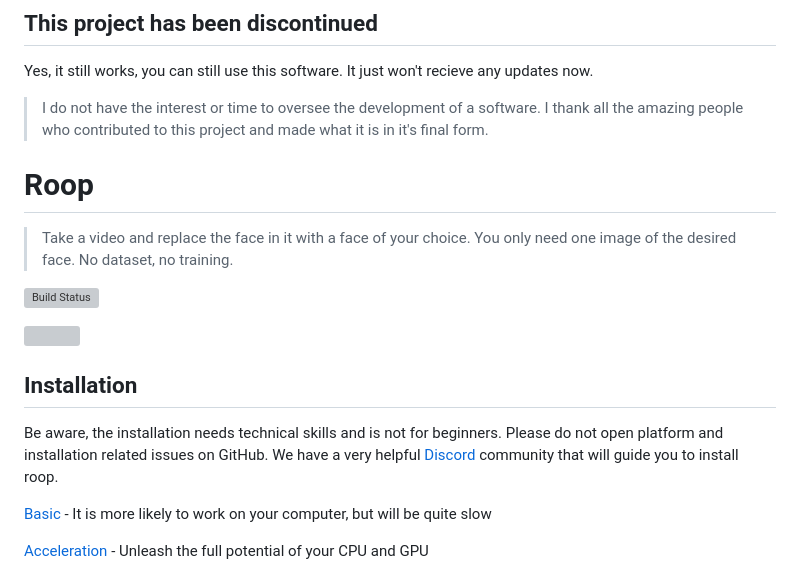
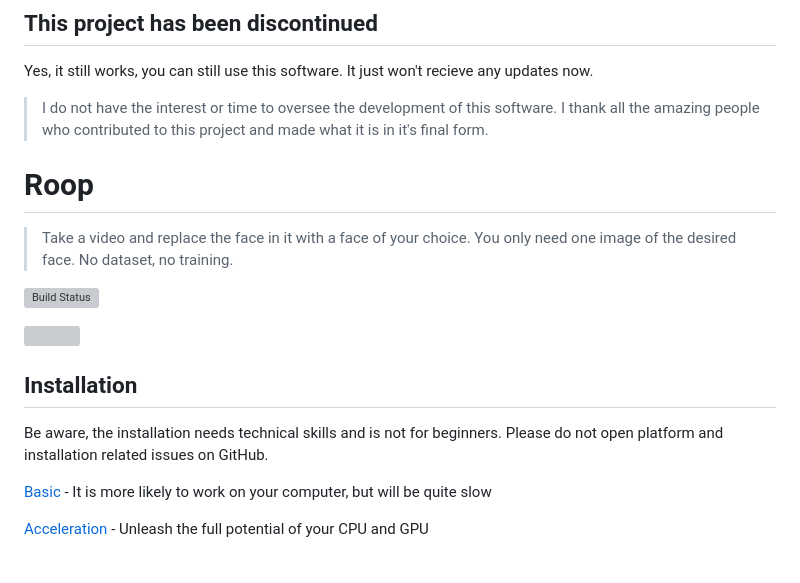
Before and after one commit to s0md3v/roop, a Markdown page: README.md, the part around the change. Drawn GitHub-style; grey boxes are pictures that could not be loaded.

```diff
--- a/README.md
+++ b/README.md
@@ -2,7 +2,7 @@
 
 Yes, it still works, you can still use this software. It just won't recieve any updates now.
 
-> I do not have the interest or time to oversee the development of a software. I thank all the amazing people who contributed to this project and made what it is in it's final form.
+> I do not have the interest or time to oversee the development of this software. I thank all the amazing people who contributed to this project and made what it is in it's final form.
 
 # Roop
 
@@ -14,7 +14,7 @@ Yes, it still works, you can still use this software. It just won't recieve any
 
 ## Installation
 
-Be aware, the installation needs technical skills and is not for beginners. Please do not open platform and installation related issues on GitHub. We have a very helpful [Discord](https://discord.com/invite/Y9p4ZQ2sB9) community that will guide you to install roop.
+Be aware, the installation needs technical skills and is not for beginners. Please do not open platform and installation related issues on GitHub.
 
 [Basic](https://github.com/s0md3v/roop/wiki/1.-Installation) - It is more likely to work on your computer, but will be quite slow
 
```
